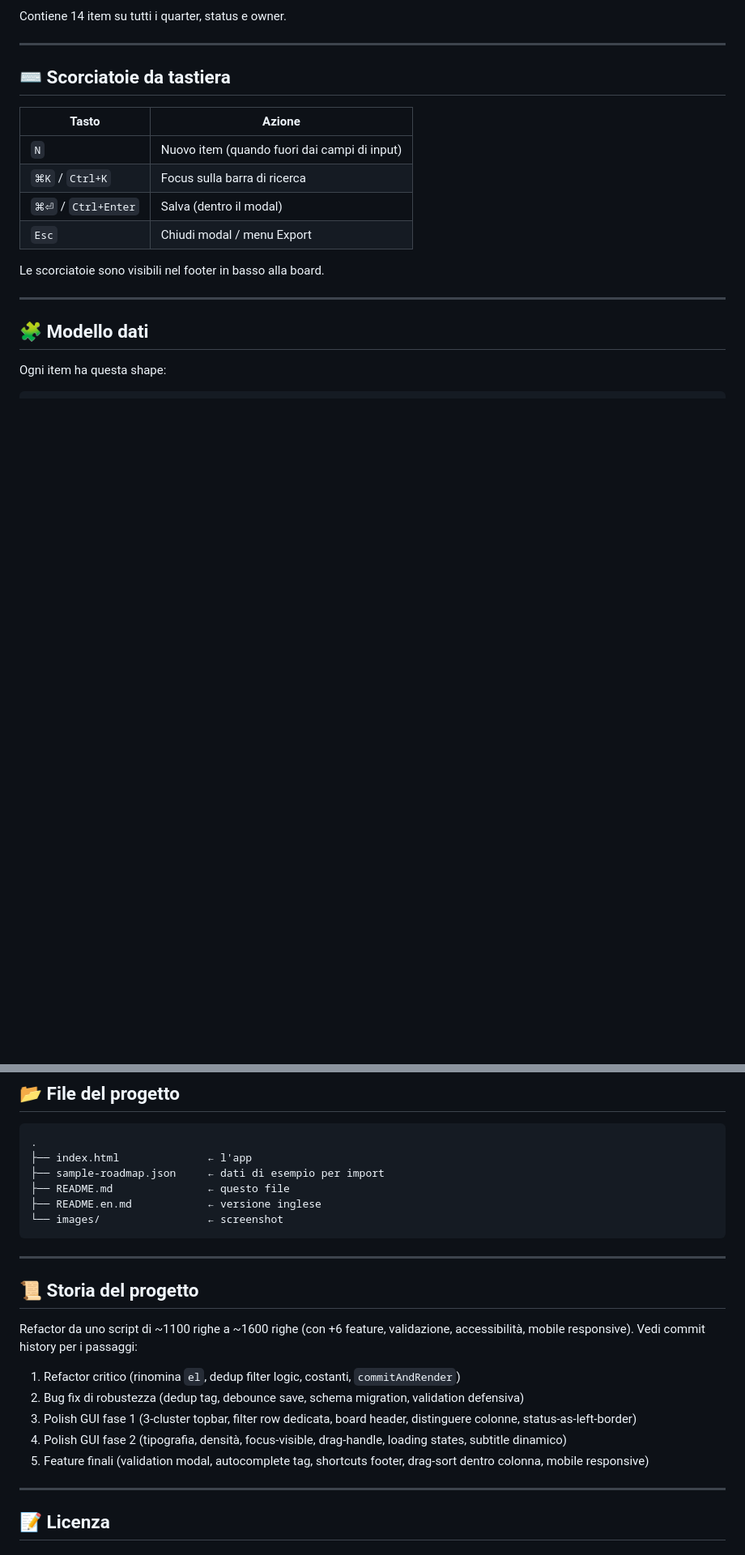
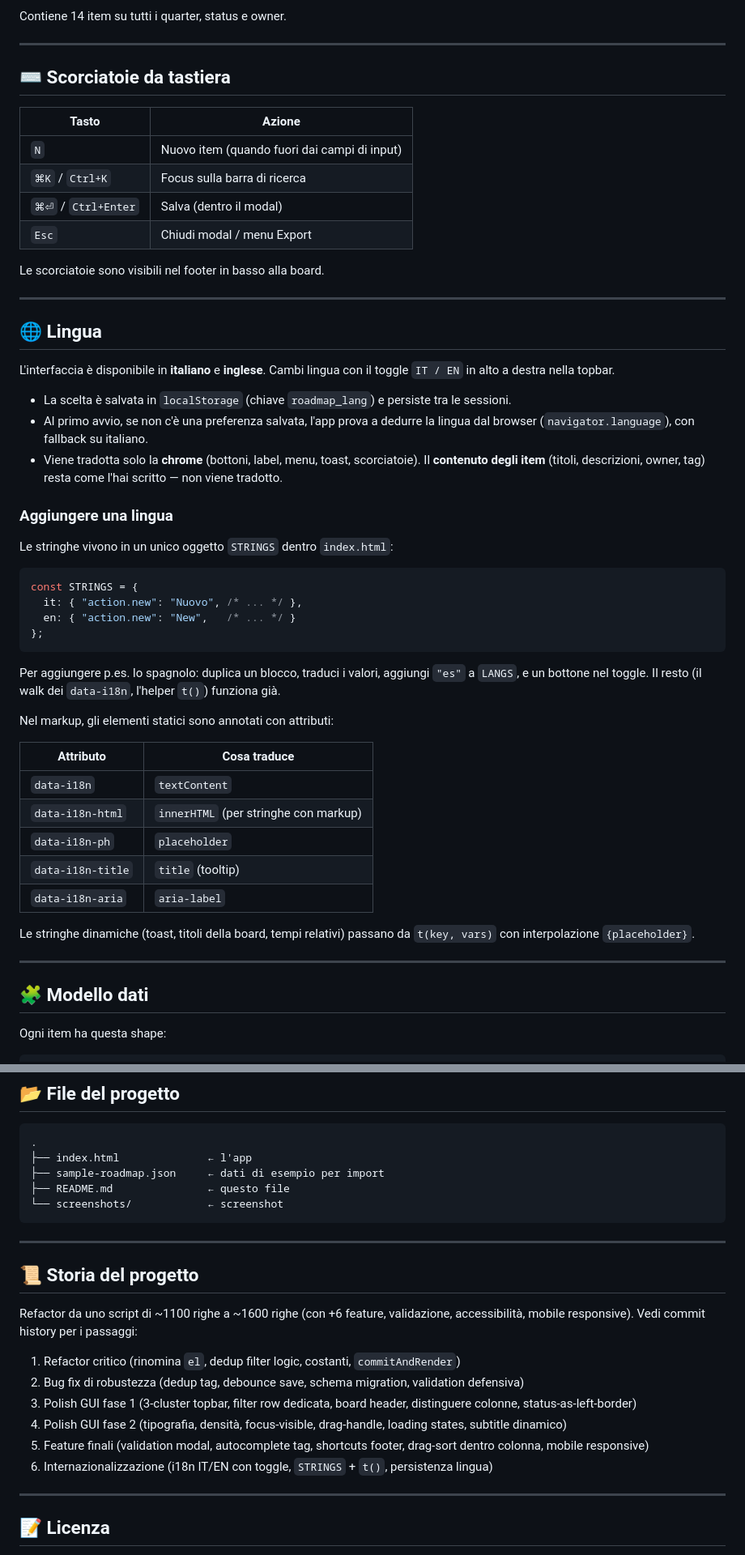
Before and after one commit to Surfab/product-roadmap-mvp, a Markdown page: README.md, 2 parts joined by grey strips. Shown at 81% size. Rendered like a GitHub page; blank space fills up the shorter version.

````diff
--- a/README.md
+++ b/README.md
@@ -42,7 +40,6 @@ Contiene 14 item su tutti i quarter, status e owner.
 ---
 
 ## ⌨️ Scorciatoie da tastiera
-
 | Tasto | Azione |
 |---|---|
 | `N` | Nuovo item (quando fuori dai campi di input) |
@@ -51,6 +48,41 @@ Contiene 14 item su tutti i quarter, status e owner.
 | `Esc` | Chiudi modal / menu Export |
 
 Le scorciatoie sono visibili nel footer in basso alla board.
+
+---
+
+## 🌐 Lingua
+
+L'interfaccia è disponibile in **italiano** e **inglese**. Cambi lingua con il toggle `IT / EN` in alto a destra nella topbar.
+
+- La scelta è salvata in `localStorage` (chiave `roadmap_lang`) e persiste tra le sessioni.
+- Al primo avvio, se non c'è una preferenza salvata, l'app prova a dedurre la lingua dal browser (`navigator.language`), con fallback su italiano.
+- Viene tradotta solo la **chrome** (bottoni, label, menu, toast, scorciatoie). Il **contenuto degli item** (titoli, descrizioni, owner, tag) resta come l'hai scritto — non viene tradotto.
+
+### Aggiungere una lingua
+
+Le stringhe vivono in un unico oggetto `STRINGS` dentro `index.html`:
+
+```js
+const STRINGS = {
+  it: { "action.new": "Nuovo", /* ... */ },
+  en: { "action.new": "New",   /* ... */ }
+};
+```
+
+Per aggiungere p.es. lo spagnolo: duplica un blocco, traduci i valori, aggiungi `"es"` a `LANGS`, e un bottone nel toggle. Il resto (il walk dei `data-i18n`, l'helper `t()`) funziona già.
+
+Nel markup, gli elementi statici sono annotati con attributi:
+
+| Attributo | Cosa traduce |
+|---|---|
+| `data-i18n` | `textContent` |
+| `data-i18n-html` | `innerHTML` (per stringhe con markup) |
+| `data-i18n-ph` | `placeholder` |
+| `data-i18n-title` | `title` (tooltip) |
+| `data-i18n-aria` | `aria-label` |
+
+Le stringhe dinamiche (toast, titoli della board, tempi relativi) passano da `t(key, vars)` con interpolazione `{placeholder}`.
 
 ---
 
@@ -179,8 +216,7 @@ Il bottone **PDF** apre il dialog di stampa del browser con uno stylesheet `@med
 ├── index.html              ← l'app
 ├── sample-roadmap.json     ← dati di esempio per import
 ├── README.md               ← questo file
-├── README.en.md            ← versione inglese
-└── images/                 ← screenshot
+└── screenshots/            ← screenshot
 ```
 
 ---
@@ -194,6 +230,7 @@ Refactor da uno script di ~1100 righe a ~1600 righe (con +6 feature, validazione
 3. Polish GUI fase 1 (3-cluster topbar, filter row dedicata, board header, distinguere colonne, status-as-left-border)
 4. Polish GUI fase 2 (tipografia, densità, focus-visible, drag-handle, loading states, subtitle dinamico)
 5. Feature finali (validation modal, autocomplete tag, shortcuts footer, drag-sort dentro colonna, mobile responsive)
+6. Internazionalizzazione (i18n IT/EN con toggle, `STRINGS` + `t()`, persistenza lingua)
 
 ---
 
````
Also changed, not shown: other parts of README.md (+7 -4 lines).
